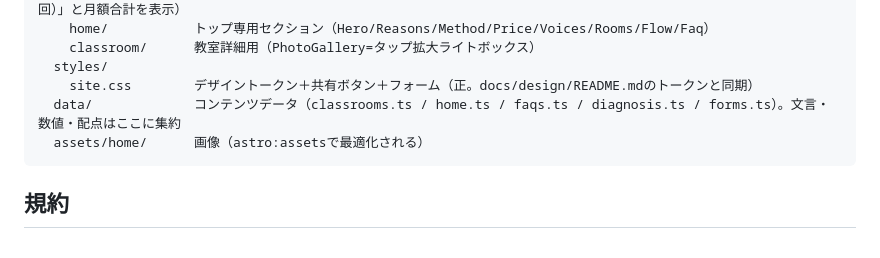
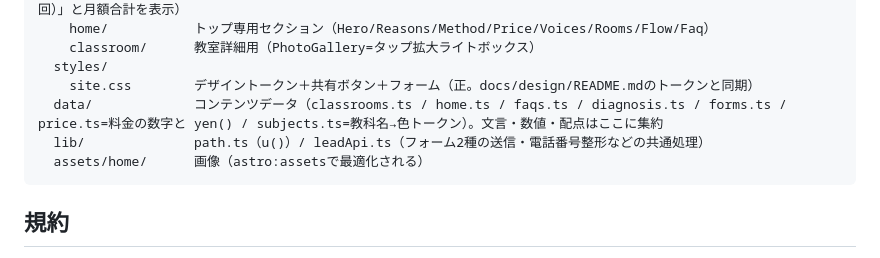
Before and after one commit to focus584jp/website, a Markdown page: CLAUDE.md, the part around the change. Rendered like a GitHub page.

Commit message:
docs: 構成に data/price.ts・subjects.ts・lib/leadApi.ts を追記、TODOのフォーム関連を更新
Co-Authored-By: Claude Opus 5.5 <noreply@anthropic.com>
Claude-Session: https://claude.ai/code/session_018EBN46e6XxAG6xRi47AkDS

````diff
--- a/CLAUDE.md
+++ b/CLAUDE.md
@@ -48,7 +48,8 @@ src/
     classroom/      教室詳細用（PhotoGallery=タップ拡大ライトボックス）
   styles/
     site.css        デザイントークン＋共有ボタン＋フォーム（正。docs/design/README.mdのトークンと同期）
-  data/             コンテンツデータ（classrooms.ts / home.ts / faqs.ts / diagnosis.ts / forms.ts）。文言・数値・配点はここに集約
+  data/             コンテンツデータ（classrooms.ts / home.ts / faqs.ts / diagnosis.ts / forms.ts / price.ts=料金の数字と yen() / subjects.ts=教科名→色トークン）。文言・数値・配点はここに集約
+  lib/              path.ts（u()）/ leadApi.ts（フォーム2種の送信・電話番号整形などの共通処理）
   assets/home/      画像（astro:assetsで最適化される）
 ```
 
````
Also changed, not shown: docs/TODO.md (+2 -2 lines).
